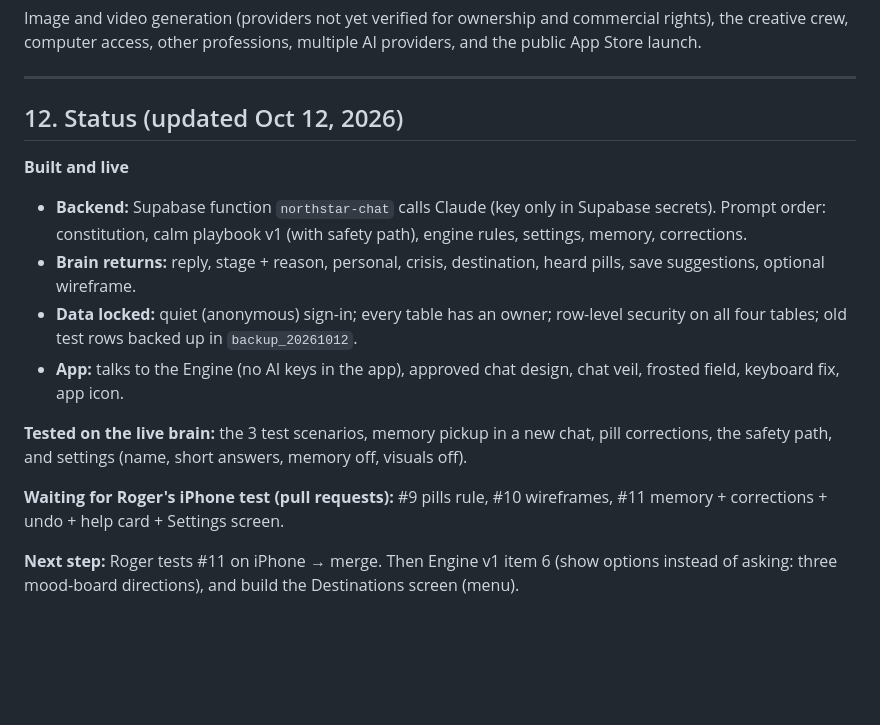
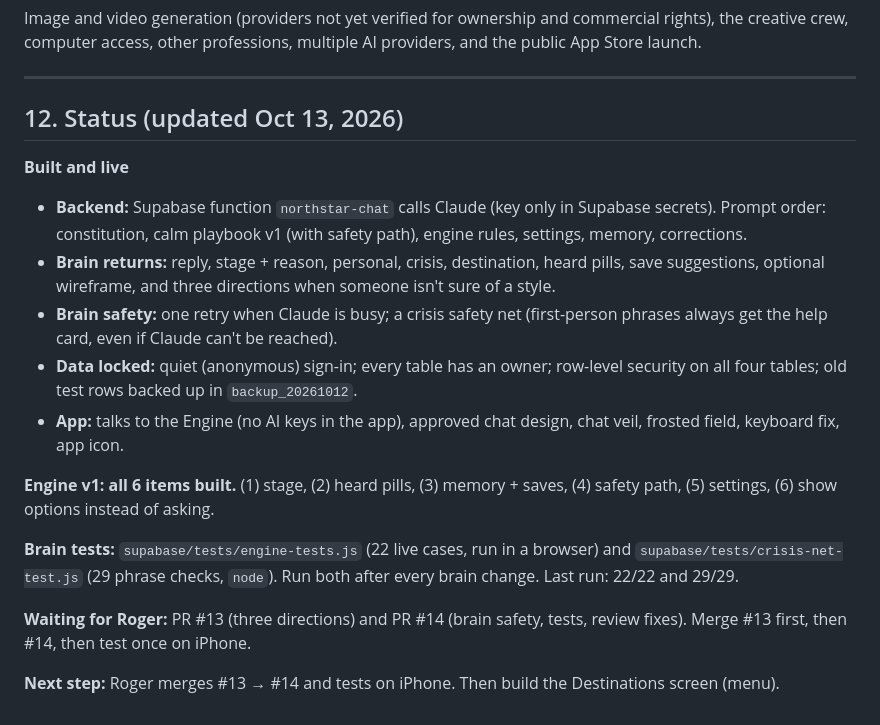
Before and after one commit to RogerWorkCoding/Northstar, a Markdown page: NORTHSTAR_BRIEF.md, the part around the change. GitHub-like rendering; blank space fills up the shorter version.

Commit message:
Brief: Engine v1 complete, tests, next step
Co-Authored-By: Claude Opus 5.5 <noreply@anthropic.com>
Claude-Session: https://claude.ai/code/session_01DNUi8mMTTLPDa5abx3MKz3

```diff
--- a/NORTHSTAR_BRIEF.md
+++ b/NORTHSTAR_BRIEF.md
@@ -248,16 +248,19 @@ Image and video generation (providers not yet verified for ownership and commerc
 
 ---
 
-## 12. Status (updated Oct 12, 2026)
+## 12. Status (updated Oct 13, 2026)
 
 **Built and live**
 - **Backend:** Supabase function `northstar-chat` calls Claude (key only in Supabase secrets). Prompt order: constitution, calm playbook v1 (with safety path), engine rules, settings, memory, corrections.
-- **Brain returns:** reply, stage + reason, personal, crisis, destination, heard pills, save suggestions, optional wireframe.
+- **Brain returns:** reply, stage + reason, personal, crisis, destination, heard pills, save suggestions, optional wireframe, and three directions when someone isn't sure of a style.
+- **Brain safety:** one retry when Claude is busy; a crisis safety net (first-person phrases always get the help card, even if Claude can't be reached).
 - **Data locked:** quiet (anonymous) sign-in; every table has an owner; row-level security on all four tables; old test rows backed up in `backup_20261012`.
 - **App:** talks to the Engine (no AI keys in the app), approved chat design, chat veil, frosted field, keyboard fix, app icon.
 
-**Tested on the live brain:** the 3 test scenarios, memory pickup in a new chat, pill corrections, the safety path, and settings (name, short answers, memory off, visuals off).
+**Engine v1: all 6 items built.** (1) stage, (2) heard pills, (3) memory + saves, (4) safety path, (5) settings, (6) show options instead of asking.
 
-**Waiting for Roger's iPhone test (pull requests):** #9 pills rule, #10 wireframes, #11 memory + corrections + undo + help card + Settings screen.
+**Brain tests:** `supabase/tests/engine-tests.js` (22 live cases, run in a browser) and `supabase/tests/crisis-net-test.js` (29 phrase checks, `node`). Run both after every brain change. Last run: 22/22 and 29/29.
 
-**Next step:** Roger tests #11 on iPhone → merge. Then Engine v1 item 6 (show options instead of asking: three mood-board directions), and build the Destinations screen (menu).
+**Waiting for Roger:** PR #13 (three directions) and PR #14 (brain safety, tests, review fixes). Merge #13 first, then #14, then test once on iPhone.
+
+**Next step:** Roger merges #13 → #14 and tests on iPhone. Then build the Destinations screen (menu).
```
